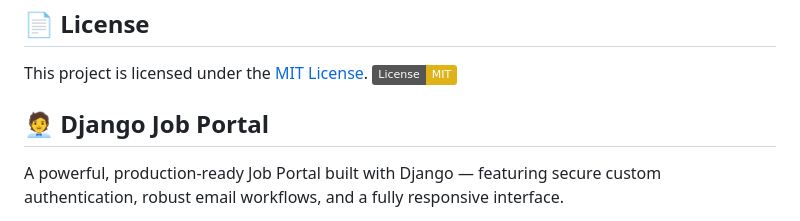
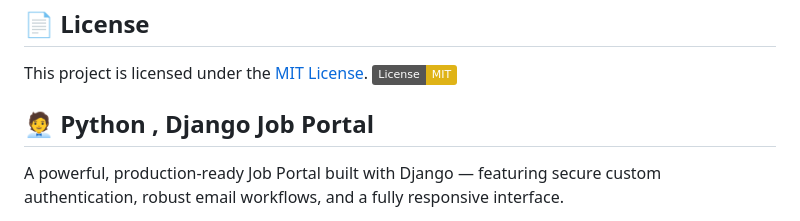
Before and after one commit to adikanta321/Django-Job-Portal-Project-Auth-CRUD, a Markdown page: README.md, the part around the change. Rendered like a GitHub page; badges without logos.

```diff
--- a/README.md
+++ b/README.md
@@ -6,7 +6,7 @@ This project is licensed under the [MIT License](LICENSE).
 
 
 
-## 🧑‍💼 Django Job Portal
+## 🧑‍💼 Python , Django Job Portal
 
 A powerful, production-ready Job Portal built with Django — featuring secure custom authentication, robust email workflows, and a fully responsive interface.
 
```
